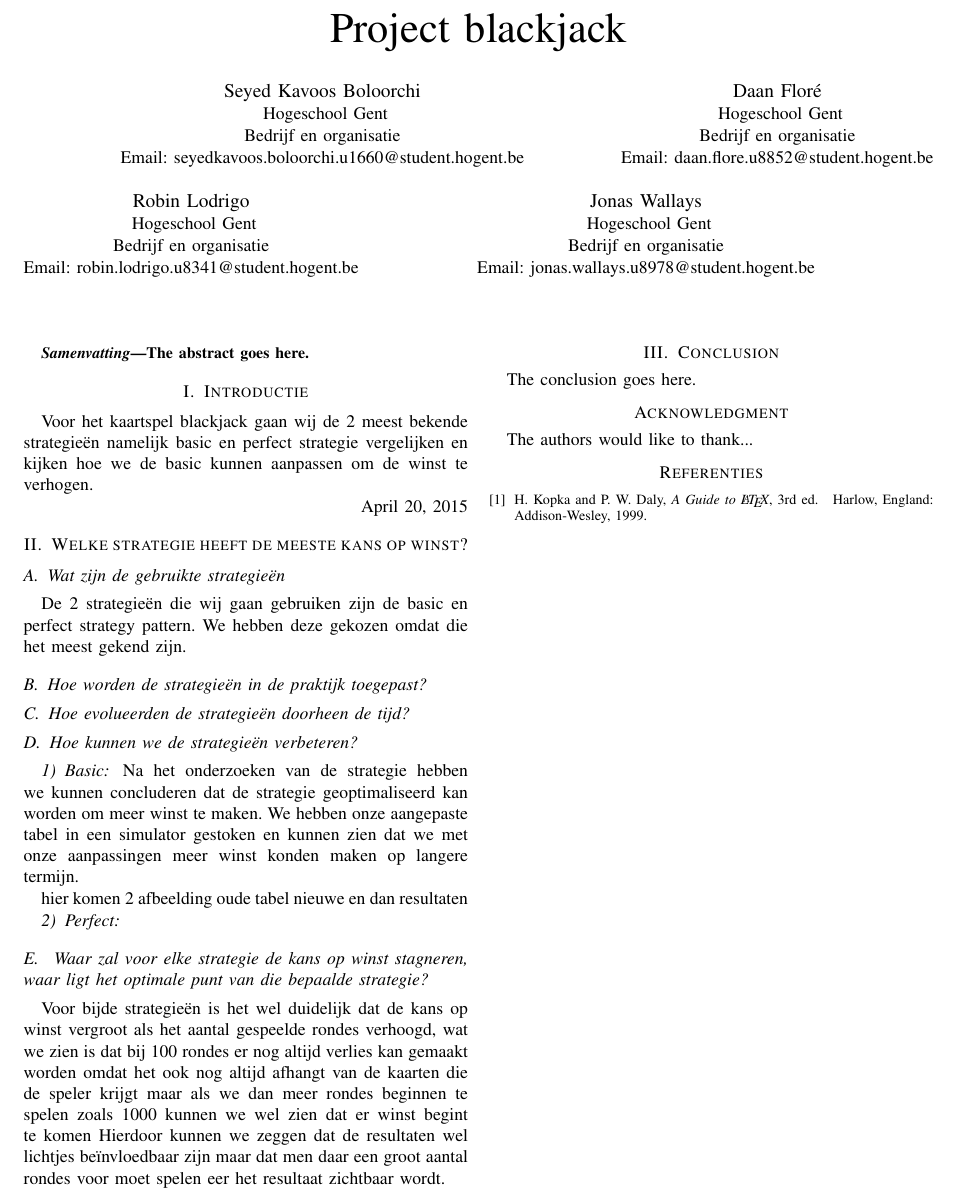
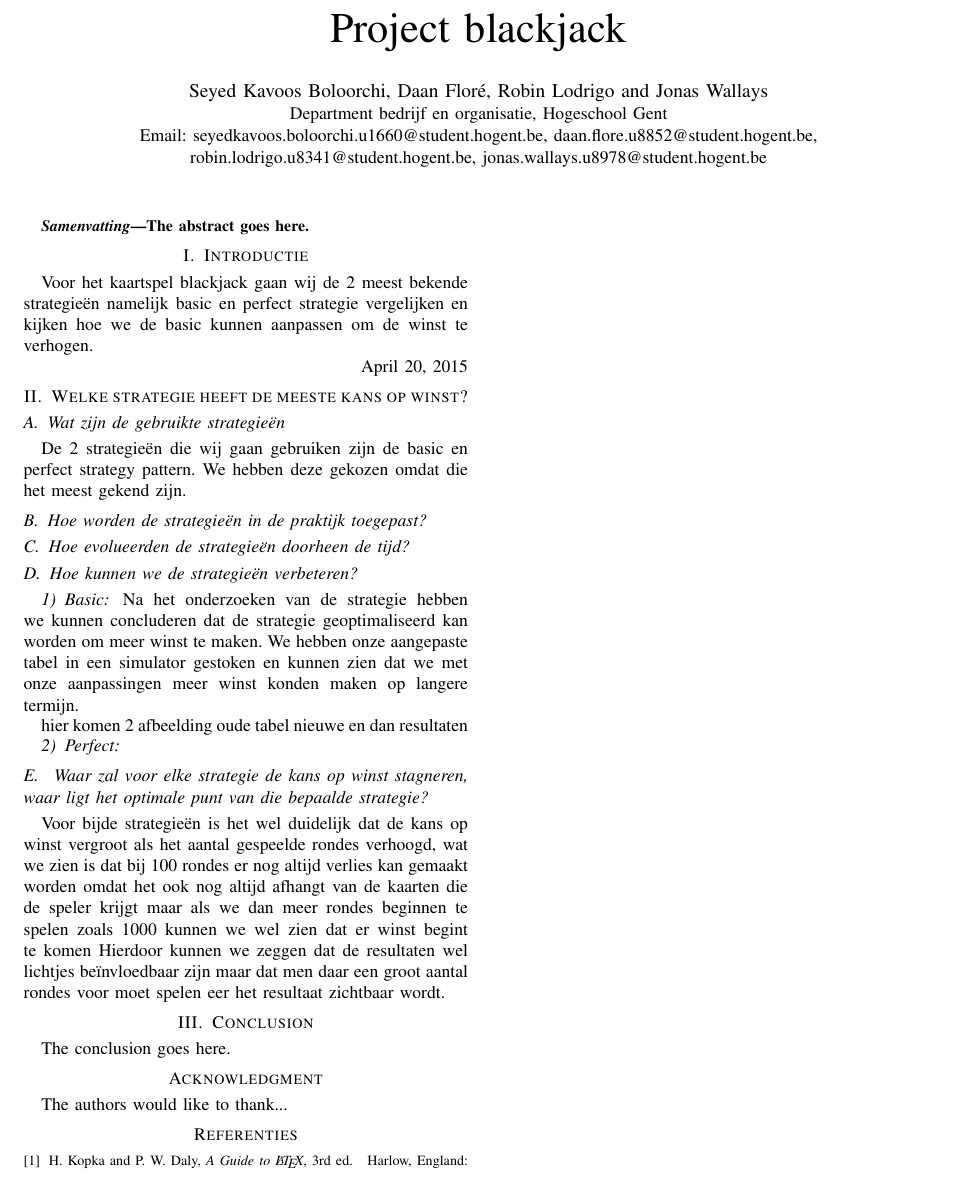
Before and after one commit to daanflore/Onderzoekstechnieken, a LaTeX paper (Blackjack/Blackjack.tex): part of the page, cut so that both start at the same text. Compiled offline with pdfLaTeX.

Commit message:
Authors format changed to long format

```diff
--- a/Blackjack/Blackjack.tex
+++ b/Blackjack/Blackjack.tex
@@ -1,37 +1,15 @@
 \documentclass[conference]{IEEEtran}
-
 \usepackage[dutch]{babel}
 
 \begin{document}
-
 \title{Project blackjack}
 
-\author{
-\IEEEauthorblockN{Seyed Kavoos Boloorchi}
-\IEEEauthorblockA{
-Hogeschool Gent\\
-Bedrijf en organisatie\\
-Email: seyedkavoos.boloorchi.u1660@student.hogent.be}
-\and
-\IEEEauthorblockN{Daan Flor\'e}
-\IEEEauthorblockA{
-Hogeschool Gent\\
-Bedrijf en organisatie\\
-Email: daan.flore.u8852@student.hogent.be}
-\and
-\IEEEauthorblockN{Robin Lodrigo}
-\IEEEauthorblockA{
-Hogeschool Gent\\
-Bedrijf en organisatie\\
-Email: robin.lodrigo.u8341@student.hogent.be}
-\and
-\IEEEauthorblockN{Jonas Wallays}
-\IEEEauthorblockA{
-Hogeschool Gent\\
-Bedrijf en organisatie\\
-Email: jonas.wallays.u8978@student.hogent.be}}
-
-
+\author{\IEEEauthorblockN{Seyed Kavoos Boloorchi, Daan Flor\'e, Robin Lodrigo and Jonas Wallays}
+\IEEEauthorblockA{Department bedrijf en organisatie, Hogeschool Gent\\
+Email: seyedkavoos.boloorchi.u1660@student.hogent.be,
+daan.flore.u8852@student.hogent.be,\\
+robin.lodrigo.u8341@student.hogent.be,
+jonas.wallays.u8978@student.hogent.be}}
 \maketitle
 
 \begin{abstract}
```
Also changed, not shown: Blackjack/Blackjack.pdf.
